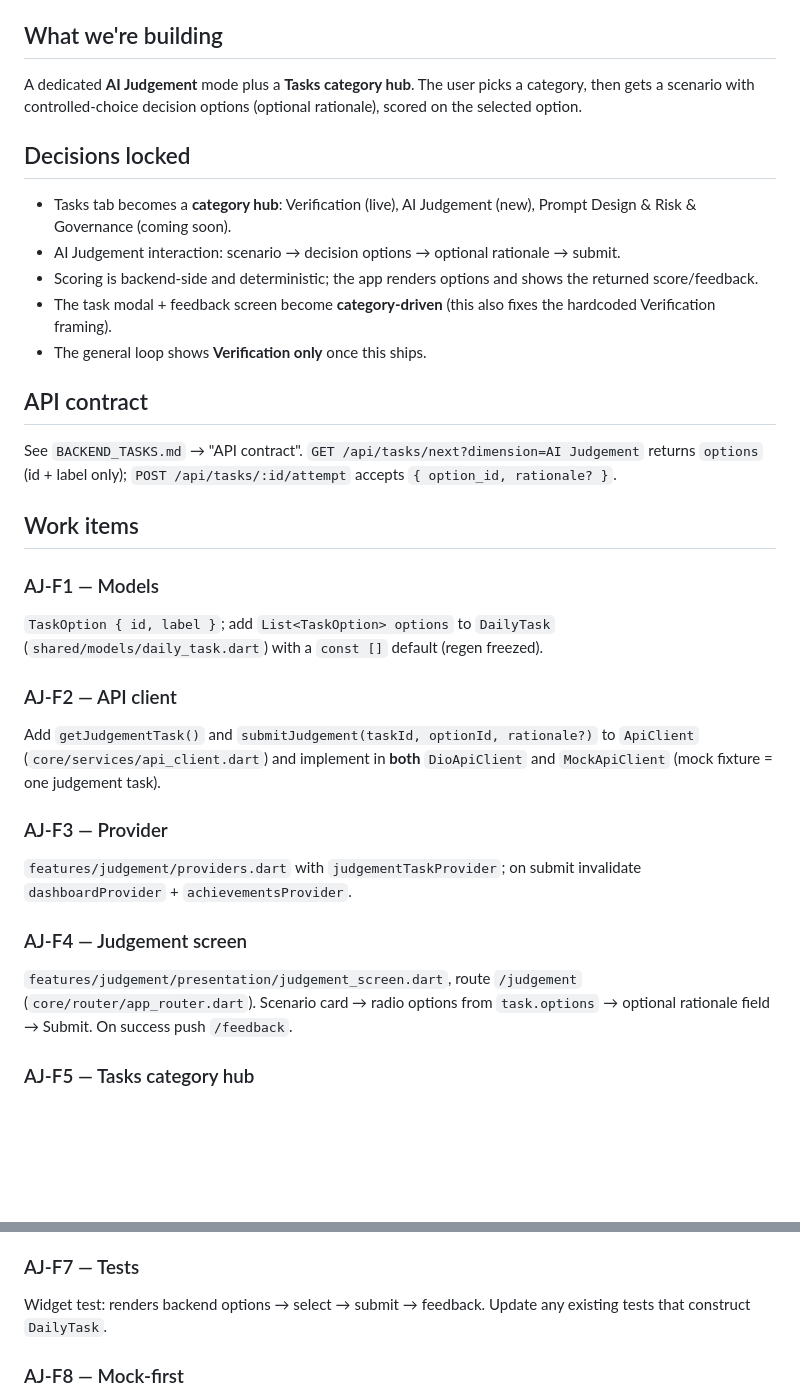
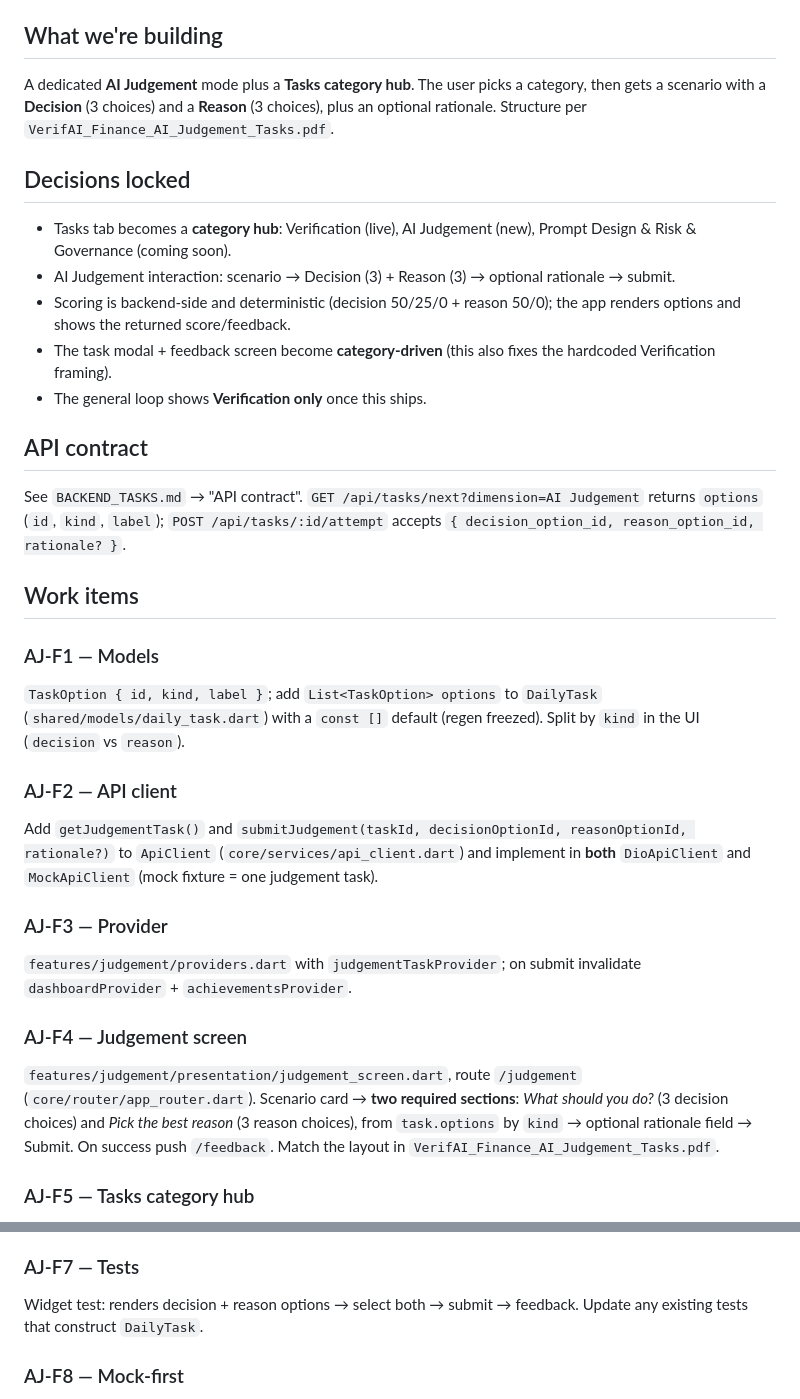
Before and after one commit to Theodore-Gara/VerifAI, a Markdown page: FRONTEND_TASKS.md, 2 parts joined by grey strips. Rendered like a GitHub page; blank space fills up the shorter version.

```diff
--- a/FRONTEND_TASKS.md
+++ b/FRONTEND_TASKS.md
@@ -90,32 +90,36 @@ Profile/Dashboard show `Rank: —`. Wire it once the leaderboard endpoint exists
 
 ## What we're building
 A dedicated **AI Judgement** mode plus a **Tasks category hub**. The user picks a
-category, then gets a scenario with controlled-choice decision options (optional
-rationale), scored on the selected option.
+category, then gets a scenario with a **Decision** (3 choices) and a **Reason**
+(3 choices), plus an optional rationale. Structure per
+`VerifAI_Finance_AI_Judgement_Tasks.pdf`.
 
 ## Decisions locked
 - Tasks tab becomes a **category hub**: Verification (live), AI Judgement (new),
   Prompt Design & Risk & Governance (coming soon).
-- AI Judgement interaction: scenario → decision options → optional rationale → submit.
-- Scoring is backend-side and deterministic; the app renders options and shows
-  the returned score/feedback.
+- AI Judgement interaction: scenario → Decision (3) + Reason (3) → optional
+  rationale → submit.
+- Scoring is backend-side and deterministic (decision 50/25/0 + reason 50/0);
+  the app renders options and shows the returned score/feedback.
 - The task modal + feedback screen become **category-driven** (this also fixes
   the hardcoded Verification framing).
 - The general loop shows **Verification only** once this ships.
 
 ## API contract
 See `BACKEND_TASKS.md` → "API contract". `GET /api/tasks/next?dimension=AI Judgement`
-returns `options` (id + label only); `POST /api/tasks/:id/attempt` accepts
-`{ option_id, rationale? }`.
+returns `options` (`id`, `kind`, `label`); `POST /api/tasks/:id/attempt` accepts
+`{ decision_option_id, reason_option_id, rationale? }`.
 
 ## Work items
 
 ### AJ-F1 — Models
-`TaskOption { id, label }`; add `List<TaskOption> options` to `DailyTask`
+`TaskOption { id, kind, label }`; add `List<TaskOption> options` to `DailyTask`
 (`shared/models/daily_task.dart`) with a `const []` default (regen freezed).
+Split by `kind` in the UI (`decision` vs `reason`).
 
 ### AJ-F2 — API client
-Add `getJudgementTask()` and `submitJudgement(taskId, optionId, rationale?)` to
+Add `getJudgementTask()` and
+`submitJudgement(taskId, decisionOptionId, reasonOptionId, rationale?)` to
 `ApiClient` (`core/services/api_client.dart`) and implement in **both**
 `DioApiClient` and `MockApiClient` (mock fixture = one judgement task).
 
@@ -125,8 +129,11 @@ invalidate `dashboardProvider` + `achievementsProvider`.
 
 ### AJ-F4 — Judgement screen
 `features/judgement/presentation/judgement_screen.dart`, route `/judgement`
-(`core/router/app_router.dart`). Scenario card → radio options from
-`task.options` → optional rationale field → Submit. On success push `/feedback`.
+(`core/router/app_router.dart`). Scenario card → **two required sections**:
+*What should you do?* (3 decision choices) and *Pick the best reason* (3 reason
+choices), from `task.options` by `kind` → optional rationale field → Submit. On
+success push `/feedback`. Match the layout in
+`VerifAI_Finance_AI_Judgement_Tasks.pdf`.
 
 ### AJ-F5 — Tasks category hub
 Turn `features/task/presentation/task_screen.dart` into a category list:
@@ -141,8 +148,8 @@ hardcoded "VERIFICATION" badge/labels/question and "VERIFICATION PASSED" /
 Verification framing for AI Judgement tasks currently served in the general loop.
 
 ### AJ-F7 — Tests
-Widget test: renders backend options → select → submit → feedback. Update any
-existing tests that construct `DailyTask`.
+Widget test: renders decision + reason options → select both → submit →
+feedback. Update any existing tests that construct `DailyTask`.
 
 ### AJ-F8 — Mock-first
 Ship AJ-F1–F6 against the `MockApiClient` fixture; switch to live endpoints when
```
Also changed, not shown: BACKEND_TASKS.md (+42 -26 lines).
